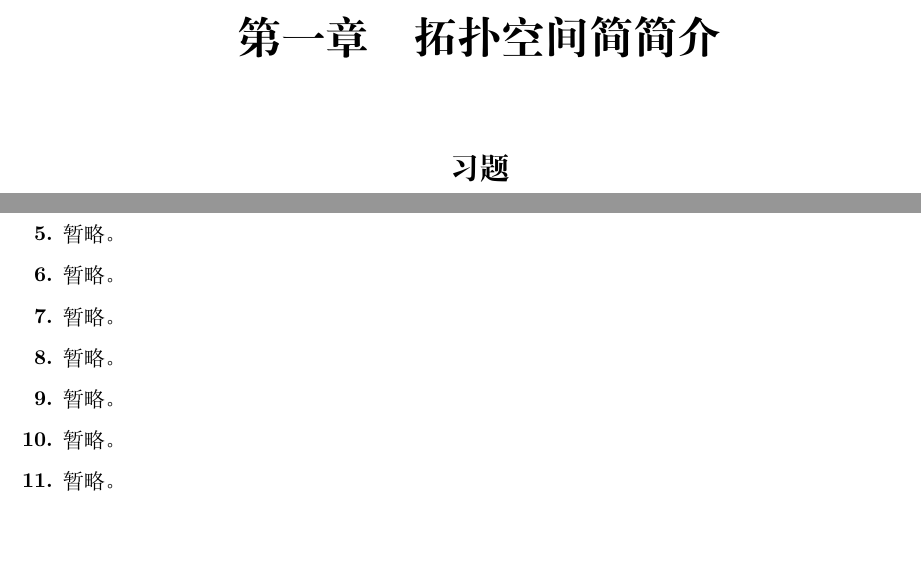
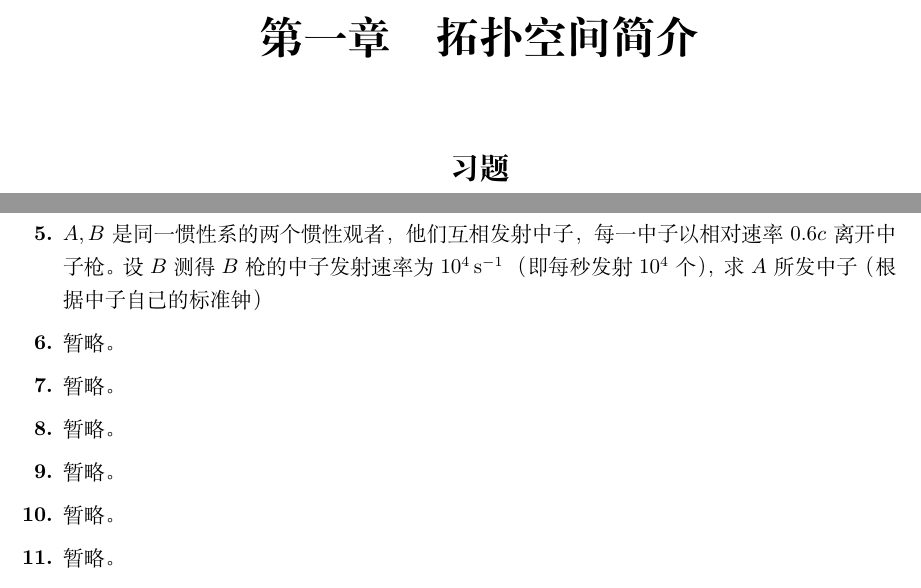
Before and after one commit to GaugeAndGravity/solution2liangshu, a LaTeX book (TeX/document.tex, which reads TeX/chapters/c1.tex, TeX/chapters/c6.tex): two parts of pages 5 and 77 of 94 before the commit and two parts of pages 5 and 77 of 95 after it, joined at a grey line, cut so that both start at the same text, the shorter picture padded with empty space. Compiled offline with XeLaTeX; a missing font is replaced by an installed copy or a similar font.

Commit message:
改正第一章标题

```diff
--- a/TeX/chapters/c1.tex
+++ b/TeX/chapters/c1.tex
@@ -1,6 +1,6 @@
 % !TeX root = ../document.tex
 
-\chapter{拓扑空间简简介}
+\chapter{拓扑空间简介}
 
 \begin{xiti}
 	\item 试证$\displaystyle A-B=A\cap (X-B)$，$\displaystyle \forall A,B\subset X$。
--- a/TeX/chapters/c6.tex
+++ b/TeX/chapters/c6.tex
@@ -156,7 +156,7 @@
 
 	$oa$ 段长 $\displaystyle l=\SI{60}{\meter}$，则可算得 $a$ 的坐标为 $\displaystyle \left( \frac{5}{4} , \frac{3}{4} \right) l$，由 $ac$ 的斜率为 $\displaystyle \frac{1}{0.6 c}$，$oc$ 的斜率为 $\displaystyle \frac{1}{0.8c}$ 可求得 $c$ 点坐标为 $\displaystyle \left(\frac{16}{5},\frac{4}{c} \right) l$，即 $oc$ 在 $\mathscr{R}_A$ 看来的时间为 $\displaystyle \frac{4l}{c} = \frac{240}{299792458} \mathrm{m}$。
 
-	\item 暂略。
+	\item $A,B$ 是同一惯性系的两个惯性观者，他们互相发射中子，每一中子以相对速率 $0.6 c$ 离开中子枪。设 $B$ 测得 $B$ 枪的中子发射速率为 $\SI{e4}{s^{-1}}$ （即每秒发射 $10^4$ 个），求 $A$ 所发中子（根据中子自己的标准钟）
 
 	\item 暂略。
 
```
Also changed, not shown: TeX/document.pdf, 1 other file.
